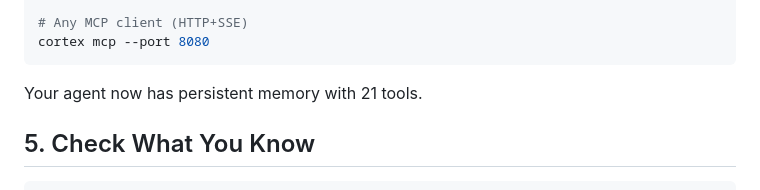
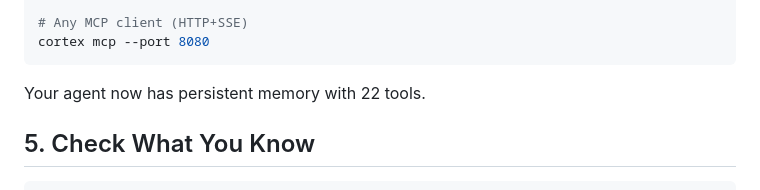
Before and after one commit to hurttlocker/cortex, a Markdown page: docs/getting-started.md, the part around the change. GitHub-like rendering.

````diff
--- a/docs/getting-started.md
+++ b/docs/getting-started.md
@@ -83,7 +83,7 @@ cortex mcp
 cortex mcp --port 8080
 ```
 
-Your agent now has persistent memory with 21 tools.
+Your agent now has persistent memory with 22 tools.
 
 ## 5. Check What You Know
 
````
Also changed, not shown: docs/ARCHITECTURE.md (+1 -1 lines), docs/CORTEX_DEEP_DIVE.md (+2 -2 lines).
